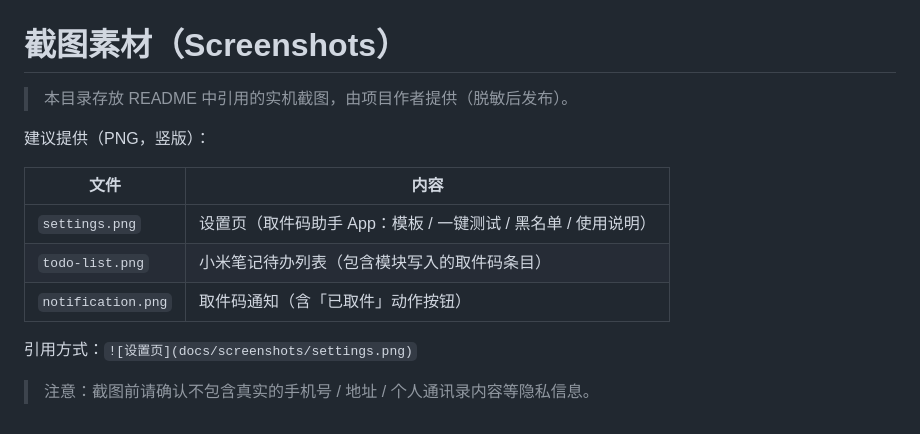
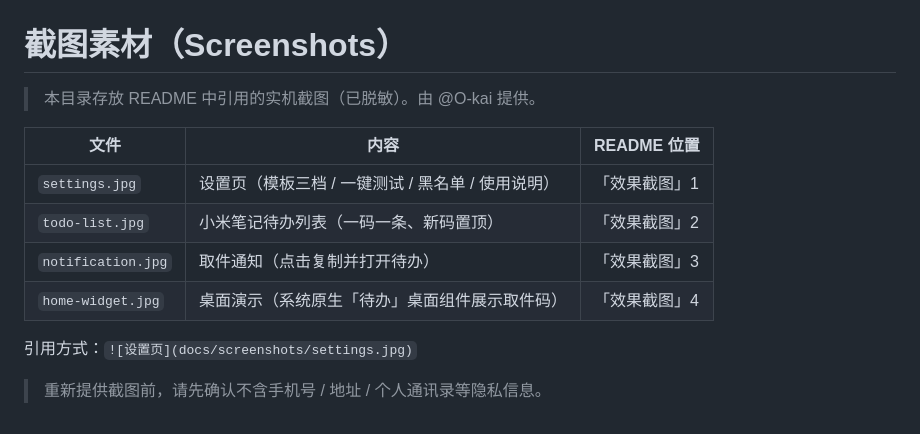
Before and after one commit to O-kai/Xiaomi-HyperOs-pickup-code-grabber, a Markdown page: docs/screenshots/README.md, the part around the change. Rendered like a GitHub page.

```diff
--- a/docs/screenshots/README.md
+++ b/docs/screenshots/README.md
@@ -1,15 +1,14 @@
 # 截图素材（Screenshots）
 
-> 本目录存放 README 中引用的实机截图，由项目作者提供（脱敏后发布）。
+> 本目录存放 README 中引用的实机截图（已脱敏）。由 @O-kai 提供。
 
-建议提供（PNG，竖版）：
+| 文件 | 内容 | README 位置 |
+|---|---|---|
+| `settings.jpg` | 设置页（模板三档 / 一键测试 / 黑名单 / 使用说明） | 「效果截图」1 |
+| `todo-list.jpg` | 小米笔记待办列表（一码一条、新码置顶） | 「效果截图」2 |
+| `notification.jpg` | 取件通知（点击复制并打开待办） | 「效果截图」3 |
+| `home-widget.jpg` | 桌面演示（系统原生「待办」桌面组件展示取件码） | 「效果截图」4 |
 
-| 文件 | 内容 |
-|---|---|
-| `settings.png` | 设置页（取件码助手 App：模板 / 一键测试 / 黑名单 / 使用说明） |
-| `todo-list.png` | 小米笔记待办列表（包含模块写入的取件码条目） |
-| `notification.png` | 取件码通知（含「已取件」动作按钮） |
+引用方式：`![设置页](docs/screenshots/settings.jpg)`
 
-引用方式：`![设置页](docs/screenshots/settings.png)`
-
-> 注意：截图前请确认不包含真实的手机号 / 地址 / 个人通讯录内容等隐私信息。
+> 重新提供截图前，请先确认不含手机号 / 地址 / 个人通讯录等隐私信息。
```
Also changed, not shown: CHANGELOG.md (+2 -2 lines), README.md (+18 -2 lines), docs/15-journey.md (added, +95 -0 lines), docs/screenshots/notification.jpg (added), docs/screenshots/settings.jpg (added), docs/screenshots/todo-list.jpg (added), 2 other files.
